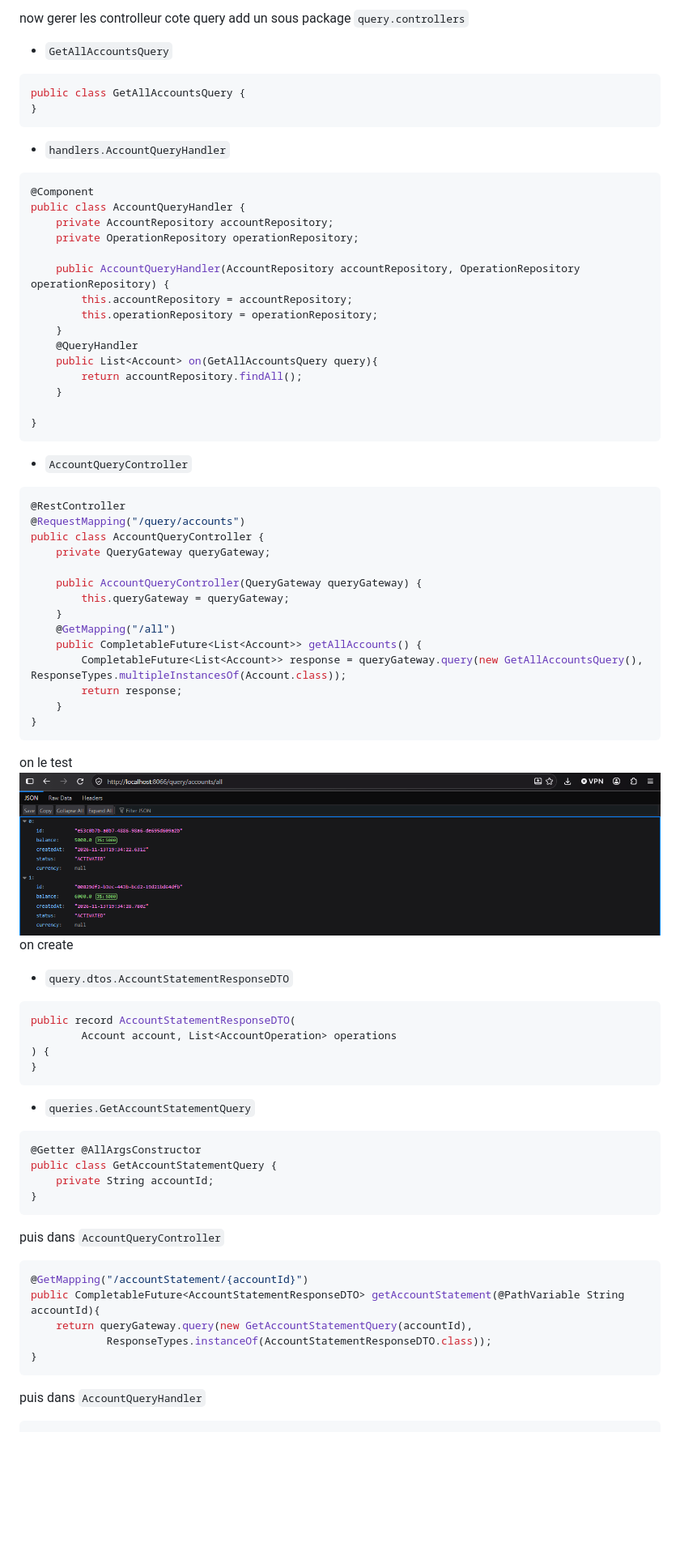
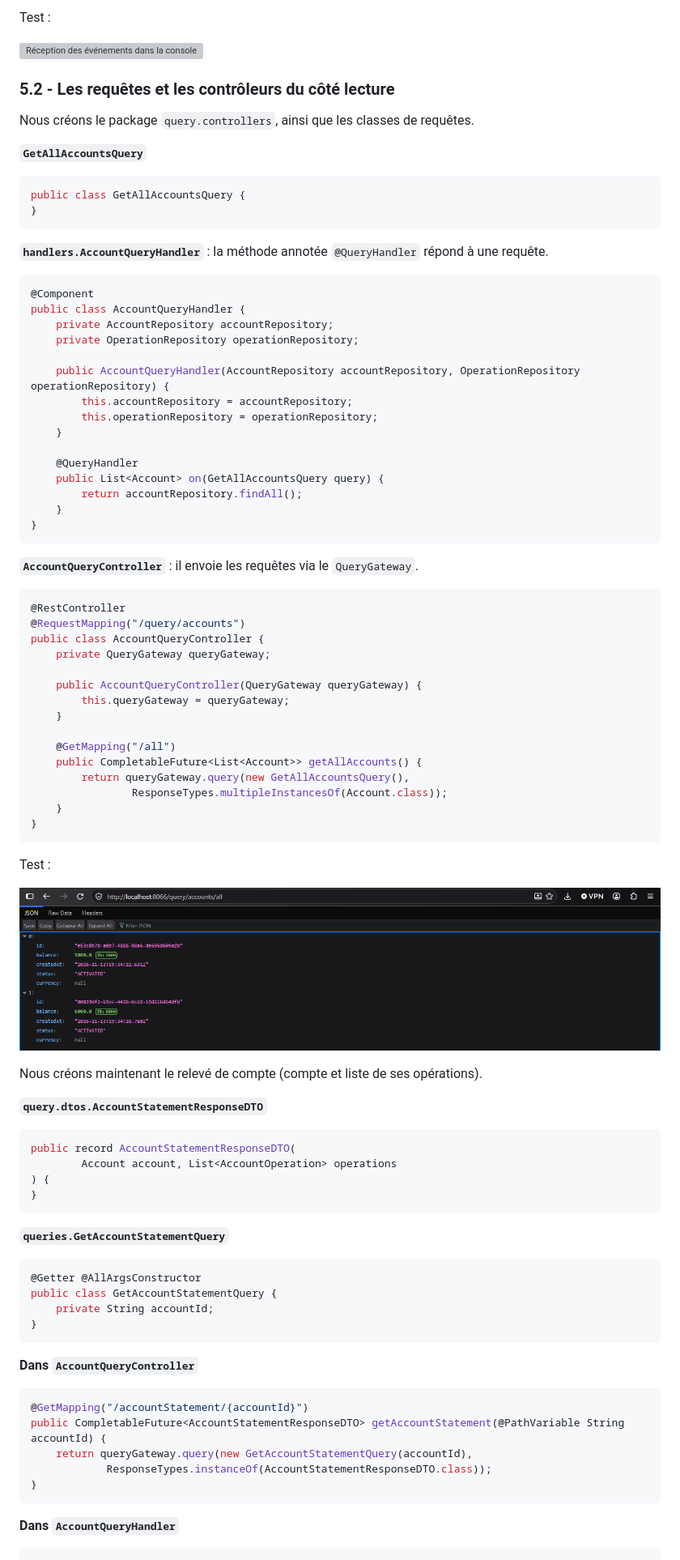
Before and after one commit to Elcadi-Hamza/Activite-Pratique-SDD, a Markdown page: A4/README.md, the part around one of its changes. Shown at 81% size. Rendered like a GitHub page; blank space fills up the shorter version; grey boxes are pictures that could not be loaded.

````diff
--- a/A4/README.md
+++ b/A4/README.md
@@ -619,12 +756,19 @@ on le teste
 
-now gerer les controlleur cote query
-add un sous package `query.controllers`
-- `GetAllAccountsQuery`
+Test :
+
+![Réception des événements dans la console](screenShots/24.png)
+
+### 5.2 - Les requêtes et les contrôleurs du côté lecture
+
+Nous créons le package `query.controllers`, ainsi que les classes de requêtes.
+
+**`GetAllAccountsQuery`**
 ```java
 public class GetAllAccountsQuery {
 }
 ```
-- `handlers.AccountQueryHandler`
+
+**`handlers.AccountQueryHandler`** : la méthode annotée `@QueryHandler` répond à une requête.
 ```java
 @Component
 public class AccountQueryHandler {
@@ -635,14 +779,15 @@ public class AccountQueryHandler {
         this.accountRepository = accountRepository;
         this.operationRepository = operationRepository;
     }
+
     @QueryHandler
-    public List<Account> on(GetAllAccountsQuery query){
+    public List<Account> on(GetAllAccountsQuery query) {
         return accountRepository.findAll();
     }
-
 }
 ```
-- `AccountQueryController`
+
+**`AccountQueryController`** : il envoie les requêtes via le `QueryGateway`.
 ```java
 @RestController
 @RequestMapping("/query/accounts")
@@ -652,38 +797,46 @@ public class AccountQueryController {
     public AccountQueryController(QueryGateway queryGateway) {
         this.queryGateway = queryGateway;
     }
+
     @GetMapping("/all")
     public CompletableFuture<List<Account>> getAllAccounts() {
-        CompletableFuture<List<Account>> response = queryGateway.query(new GetAllAccountsQuery(), ResponseTypes.multipleInstancesOf(Account.class));
-        return response;
+        return queryGateway.query(new GetAllAccountsQuery(),
+                ResponseTypes.multipleInstancesOf(Account.class));
     }
 }
 ```
-on le test
-![http://localhost:8066/query/accounts/all](screenShots/25.png) \
-on create
-- `query.dtos.AccountStatementResponseDTO`
+
+Test :
+
+![http://localhost:8066/query/accounts/all](screenShots/25.png)
+
+Nous créons maintenant le relevé de compte (compte et liste de ses opérations).
+
+**`query.dtos.AccountStatementResponseDTO`**
 ```java
 public record AccountStatementResponseDTO(
         Account account, List<AccountOperation> operations
 ) {
 }
 ```
-- `queries.GetAccountStatementQuery`
+
+**`queries.GetAccountStatementQuery`**
 ```java
 @Getter @AllArgsConstructor
 public class GetAccountStatementQuery {
     private String accountId;
 }
 ```
-puis dans `AccountQueryController`
+
+**Dans `AccountQueryController`**
 ```java
 @GetMapping("/accountStatement/{accountId}")
-public CompletableFuture<AccountStatementResponseDTO> getAccountStatement(@PathVariable String accountId){
+public CompletableFuture<AccountStatementResponseDTO> getAccountStatement(@PathVariable String accountId) {
     return queryGateway.query(new GetAccountStatementQuery(accountId),
             ResponseTypes.instanceOf(AccountStatementResponseDTO.class));
 }
 ```
-puis dans `AccountQueryHandler`
+
+**Dans `AccountQueryHandler`**
 ```java
 @QueryHandler
````
Also changed, not shown: other parts of A4/README.md (+383 -211 lines), A4/screenShots/28.png (added), A4/screenShots/29.png (added), 1 other file.
